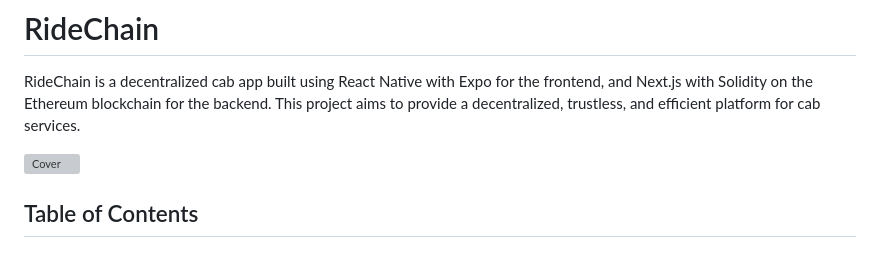
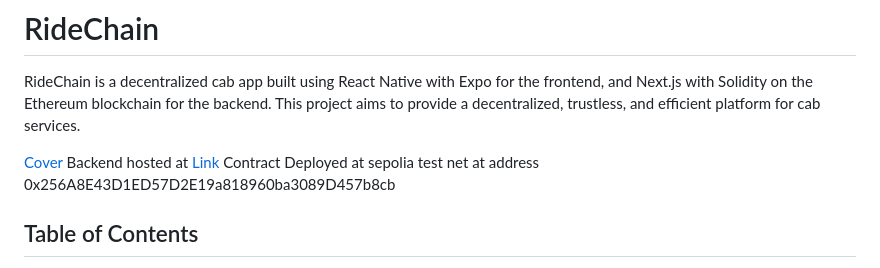
Before and after one commit to aryamanpathak2022/Ridechain_Dapp, a Markdown page: README.md, the part around the change. Drawn GitHub-style; grey boxes are pictures that could not be loaded.

```diff
--- a/README.md
+++ b/README.md
@@ -6,7 +6,9 @@ RideChain is a decentralized cab app built using React Native with Expo for the
 
 <!-- add photo -->
 
-![Cover]("cover_image.png")
+[Cover]("cover_image.png")
+Backend hosted at [Link](https://ride-chain.vercel.app/)
+Contract Deployed at sepolia test net at address 0x256A8E43D1ED57D2E19a818960ba3089D457b8cb
 
 ## Table of Contents
 
```
